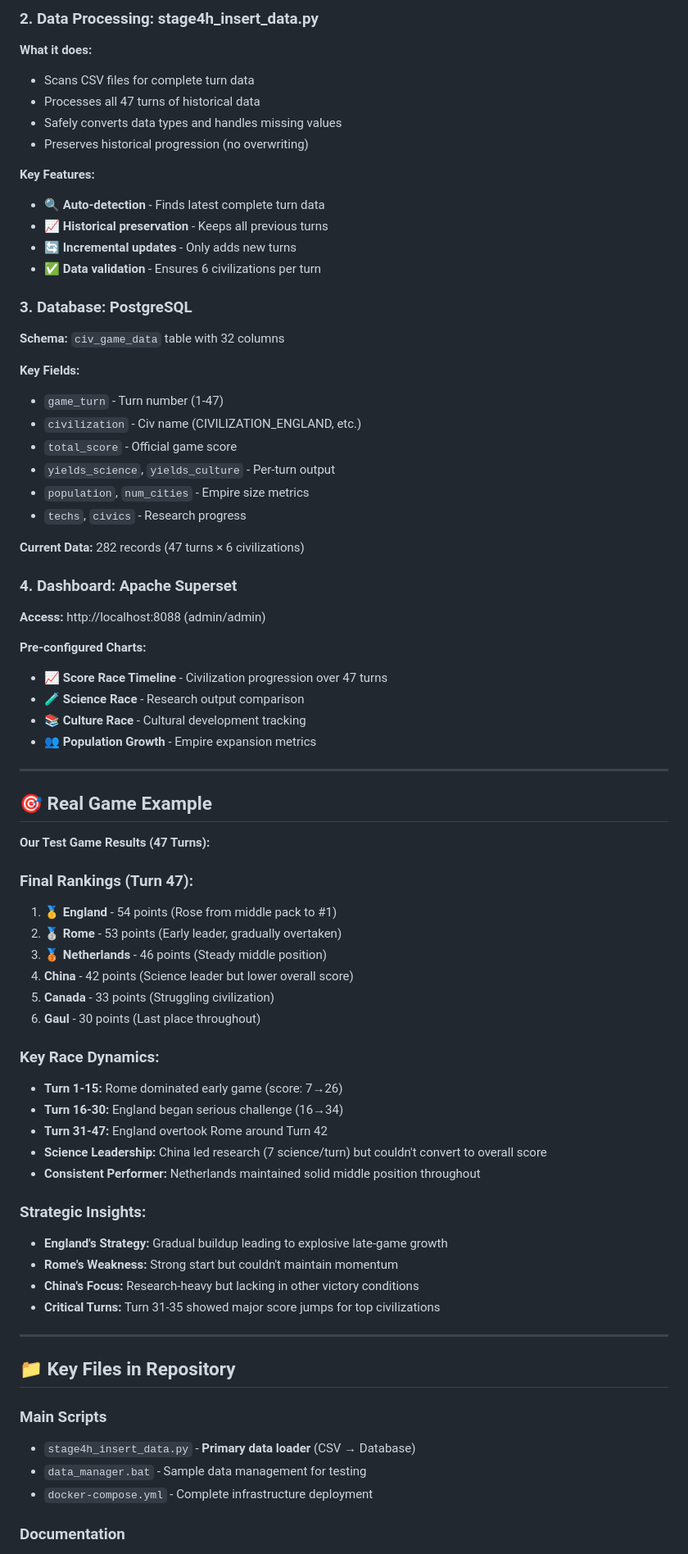
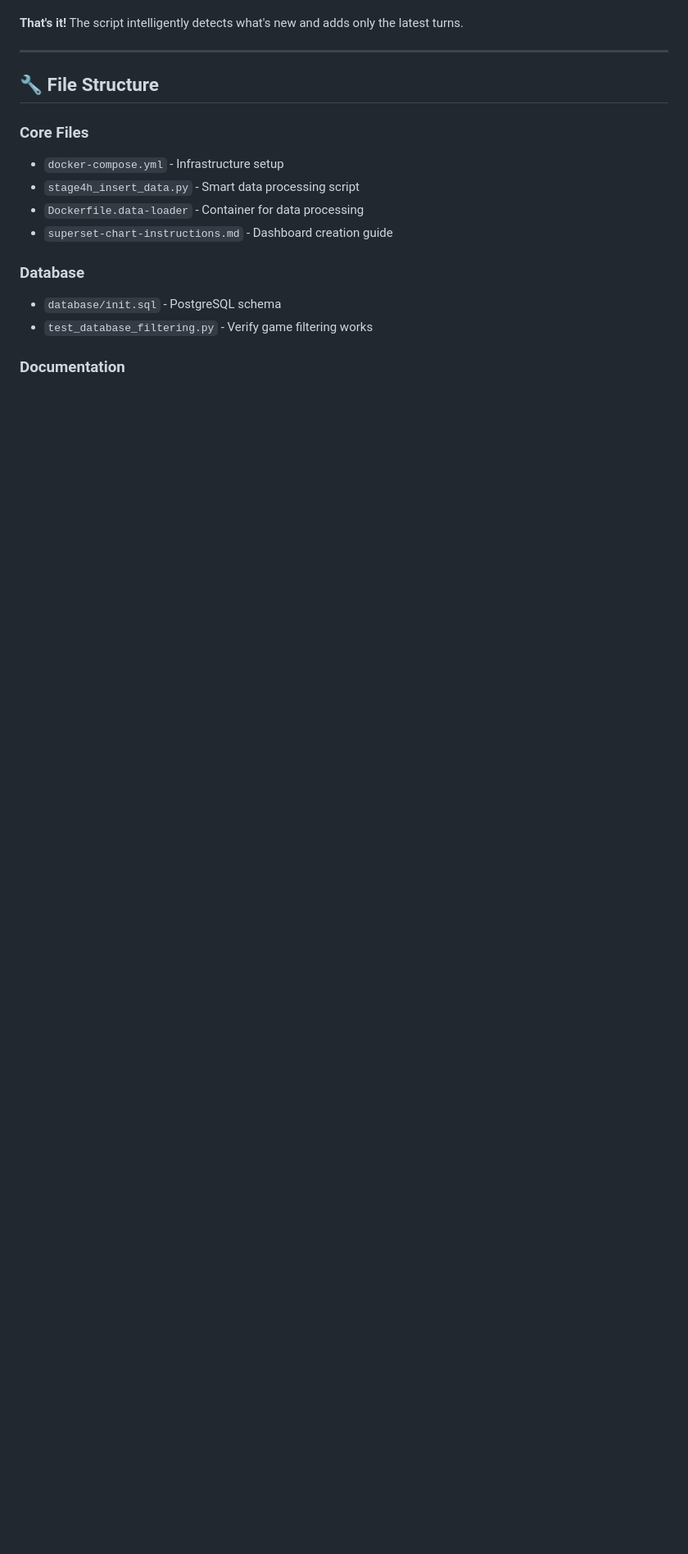
Before and after one commit to rhodes911/civ-predictive-analysis, a Markdown page: README.md, the part around one of its changes. Shown at 82% size. Rendered like a GitHub page; blank space fills up the shorter version.

```diff
--- a/README.md
+++ b/README.md
@@ -89,72 +92,17 @@ Civ VI Game → CSV Files → Python Script → PostgreSQL → Superset Dashboar
-### **2. Data Processing: stage4h_insert_data.py**
-**What it does:**
-- Scans CSV files for complete turn data
-- Processes all 47 turns of historical data
-- Safely converts data types and handles missing values
-- Preserves historical progression (no overwriting)
-
-**Key Features:**
-- 🔍 **Auto-detection** - Finds latest complete turn data
-- 📈 **Historical preservation** - Keeps all previous turns
-- 🔄 **Incremental updates** - Only adds new turns
-- ✅ **Data validation** - Ensures 6 civilizations per turn
-
-### **3. Database: PostgreSQL**
-**Schema:** `civ_game_data` table with 32 columns
-
-**Key Fields:**
-- `game_turn` - Turn number (1-47)
-- `civilization` - Civ name (CIVILIZATION_ENGLAND, etc.)
-- `total_score` - Official game score
-- `yields_science`, `yields_culture` - Per-turn output
-- `population`, `num_cities` - Empire size metrics
-- `techs`, `civics` - Research progress
-
-**Current Data:** 282 records (47 turns × 6 civilizations)
-
-### **4. Dashboard: Apache Superset**
-**Access:** http://localhost:8088 (admin/admin)
-
-**Pre-configured Charts:**
-- 📈 **Score Race Timeline** - Civilization progression over 47 turns
-- 🧪 **Science Race** - Research output comparison
-- 📚 **Culture Race** - Cultural development tracking
-- 👥 **Population Growth** - Empire expansion metrics
+**That's it!** The script intelligently detects what's new and adds only the latest turns.
 
 ---
 
-## 🎯 Real Game Example
+## 🔧 File Structure
 
-**Our Test Game Results (47 Turns):**
+### **Core Files**
+- `docker-compose.yml` - Infrastructure setup
+- `stage4h_insert_data.py` - Smart data processing script
+- `Dockerfile.data-loader` - Container for data processing
+- `superset-chart-instructions.md` - Dashboard creation guide
 
-### **Final Rankings (Turn 47):**
-1. **🥇 England** - 54 points (Rose from middle pack to #1)
-2. **🥈 Rome** - 53 points (Early leader, gradually overtaken)
-3. **🥉 Netherlands** - 46 points (Steady middle position)
-4. **China** - 42 points (Science leader but lower overall score)
-5. **Canada** - 33 points (Struggling civilization)
-6. **Gaul** - 30 points (Last place throughout)
-
-### **Key Race Dynamics:**
-- **Turn 1-15:** Rome dominated early game (score: 7→26)
-- **Turn 16-30:** England began serious challenge (16→34)
-- **Turn 31-47:** England overtook Rome around Turn 42
-- **Science Leadership:** China led research (7 science/turn) but couldn't convert to overall score
-- **Consistent Performer:** Netherlands maintained solid middle position throughout
-
-### **Strategic Insights:**
-- **England's Strategy:** Gradual buildup leading to explosive late-game growth
-- **Rome's Weakness:** Strong start but couldn't maintain momentum
-- **China's Focus:** Research-heavy but lacking in other victory conditions
-- **Critical Turns:** Turn 31-35 showed major score jumps for top civilizations
-
----
-
-## 📁 Key Files in Repository
-
-### **Main Scripts**
-- `stage4h_insert_data.py` - **Primary data loader** (CSV → Database)
-- `data_manager.bat` - Sample data management for testing
-- `docker-compose.yml` - Complete infrastructure deployment
+### **Database**
+- `database/init.sql` - PostgreSQL schema
+- `test_database_filtering.py` - Verify game filtering works
 
 ### **Documentation**
```
Also changed, not shown: other parts of README.md (+47 -152 lines).
